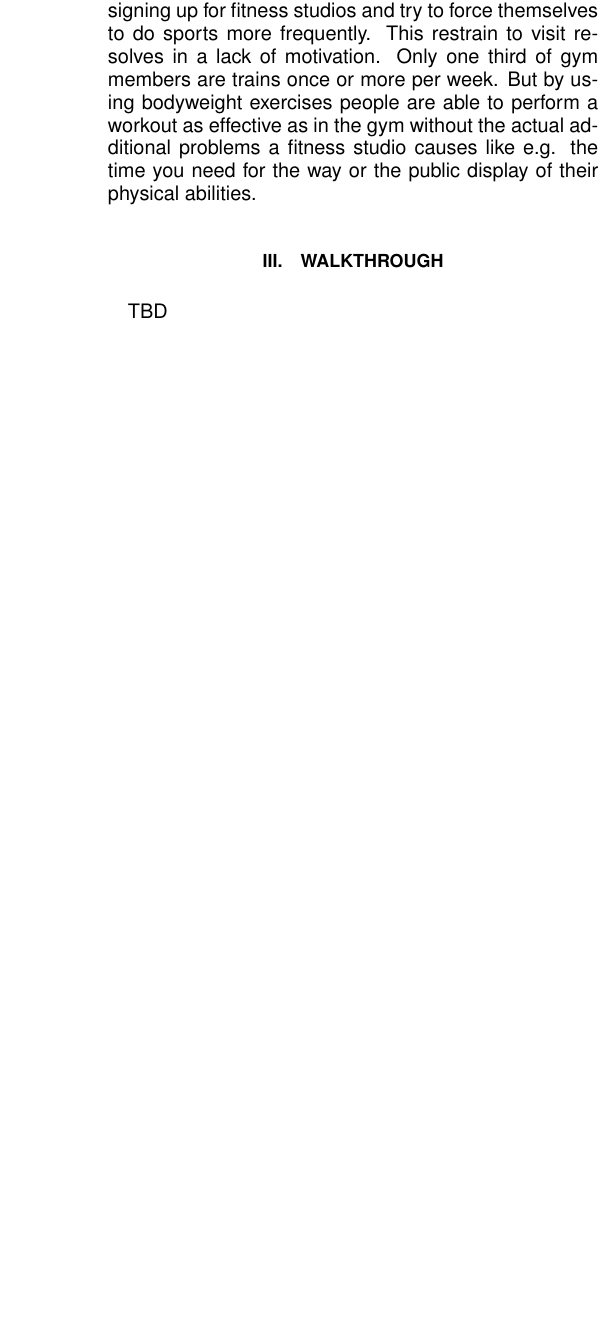
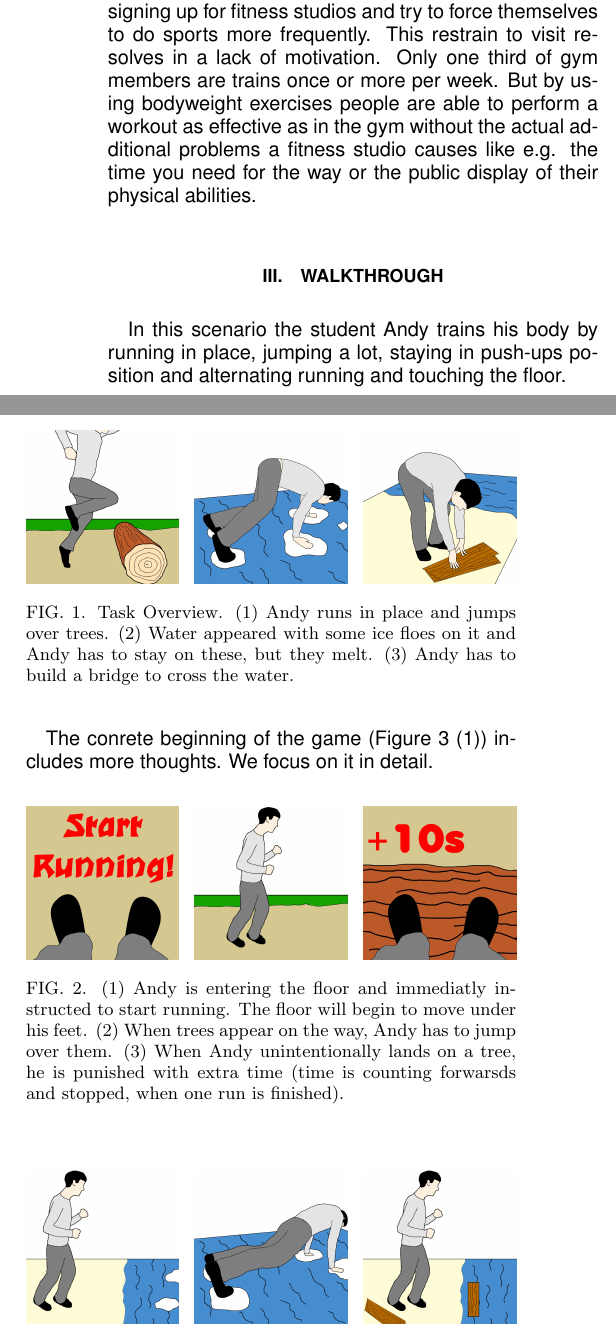
Before and after one commit to CarlAmbroselli/Research-Paper---Designing-a-fitness-application-for-interactive-floors, a LaTeX paper (paper.tex): part of one column of the page before the commit and two parts of the columns of page 1 of 2 after it, the two joined at a grey line, cut so that both start at the same text, the shorter picture padded with empty space. Compiled offline with pdfLaTeX.

Commit message:
Added walkthrough

```diff
--- a/paper.tex
+++ b/paper.tex
@@ -9,6 +9,7 @@
 \usepackage{dcolumn}
 \usepackage{hyperref}
 \usepackage{helvet}
+\usepackage{color}
 \renewcommand{\familydefault}{\sfdefault}
 \newcommand*{\TitleFont}{%
       \usefont{\encodingdefault}{\rmdefault}{b}{n}%
@@ -41,4 +42,51 @@ But by using bodyweight exercises people are able to perform a workout as effect
 
 \section{Walkthrough}
 
-TBD
+In this scenario the student Andy trains his body by running in place, jumping a lot, staying in push-ups position and alternating running and touching the floor.
+
+\textcolor{white}{
+Text Text Text Text Text Text Text Text Text Text Text Text Text Text Text Text Text Text Text Text Text Text Text Text Text Text Text Text Text Text Text Text Text Text Text Text Text Text Text Text Text Text Text Text Text Text
+Text Text Text Text Text Text Text Text Text Text Text Text Text Text Text Text Text Text Text Text Text Text Text Text Text Text Text Text Text Text Text Text Text Text Text Text Text Text Text Text Text Text Text Text Text Text
+Text Text Text Text Text Text Text Text Text Text Text Text Text Text Text Text Text Text Text Text Text Text Text Text Text Text Text Text Text Text Text Text Text Text Text Text Text Text Text Text Text Text Text Text Text Text
+Text Text Text Text Text Text Text Text Text Text Text Text Text Text Text Text Text Text Text Text Text Text Text Text Text Text Text Text Text Text Text Text Text Text Text Text Text Text Text Text Text Text Text Text Text Text
+}
+
+\begin{figure}[!htb]
+\minipage{.15\textwidth}
+  \includegraphics[width=\linewidth]{graphics/Image.jpg}
+\endminipage\hfill
+\minipage{.15\textwidth}
+  \includegraphics[width=\linewidth]{graphics/Image(2).jpg}
+\endminipage\hfill
+\minipage{.15\textwidth}%
+  \includegraphics[width=\linewidth]{graphics/Image(3).jpg}
+\endminipage
+  \caption{Task Overview. (1) Andy runs in place and jumps over trees. (2) Water appeared  with some ice floes on it and Andy has to stay on these, but they melt. (3) Andy has to build a bridge to cross the water.}\label{fig:awesome_image3}
+\end{figure}
+
+The conrete beginning of the game (Figure 3 (1)) includes more thoughts. We focus on it in detail.
+
+\begin{figure}[!htb]
+\minipage{.15\textwidth}
+  \includegraphics[width=\linewidth]{graphics/Image(4).jpg}
+\endminipage\hfill
+\minipage{.15\textwidth}
+  \includegraphics[width=\linewidth]{graphics/Image(5).jpg}
+\endminipage\hfill
+\minipage{.15\textwidth}%
+  \includegraphics[width=\linewidth]{graphics/Image(6).jpg}
+\endminipage
+  \caption{(1) Andy is entering the floor and immediatly instructed to start running. The floor will begin to move under his feet. (2) When trees appear on the way, Andy has to jump over them. (3) When Andy unintentionally lands on a tree, he is punished with extra time (time is counting forwarsds and stopped, when one run is finished).}\label{fig:awesome_image3}
+\end{figure}
+
+\begin{figure}[!htb]
+\minipage{.15\textwidth}
+  \includegraphics[width=\linewidth]{graphics/Image(7).jpg}
+\endminipage\hfill
+\minipage{.15\textwidth}
+  \includegraphics[width=\linewidth]{graphics/Image(8).jpg}
+\endminipage\hfill
+\minipage{.15\textwidth}%
+  \includegraphics[width=\linewidth]{graphics/Image(9).jpg}
+\endminipage
+  \caption{(1) Andy runs over a beach and approaches water with ice floes on it. He is instructed to jump on them. (2) After jumping on the icefloes, he put his hand onto the other ice floes. (3) When an ice floe melts, others appear, Andy has to put the hand on.}\label{fig:awesome_image3}
```
Also changed, not shown: graphics/Image(10).jpg (added), graphics/Image(11).jpg (added), graphics/Image(12).jpg (added), graphics/Image(13).jpg (added), graphics/Image(14).jpg (added), graphics/Image(2).jpg (added), graphics/Image(3).jpg (added), graphics/Image(4).jpg (added), graphics/Image(5).jpg (added), graphics/Image(6).jpg (added), graphics/Image(7).jpg (added), graphics/Image(8).jpg (added), graphics/Image(9).jpg (added), graphics/Image.jpg (added), 3 more files.
